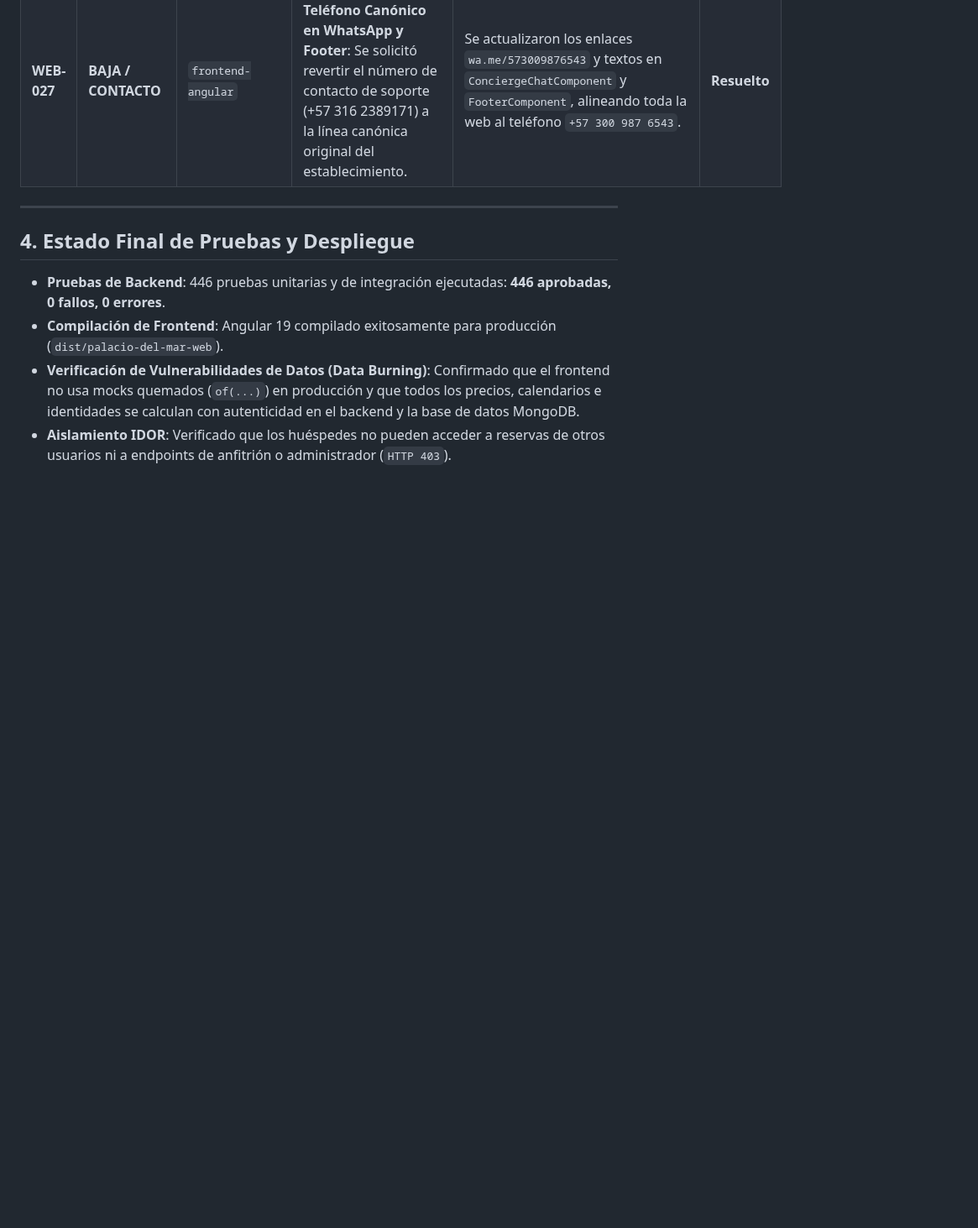
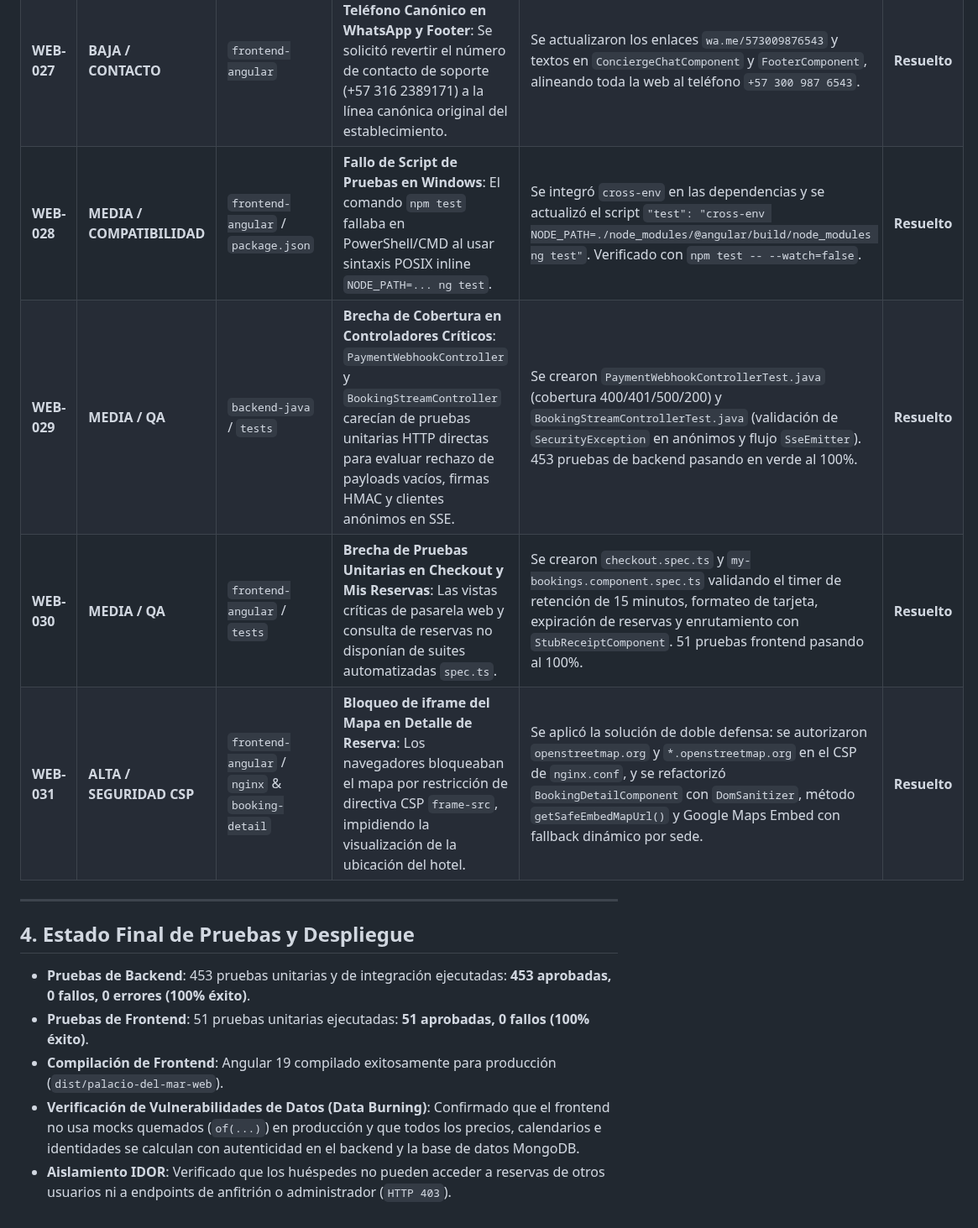
Before and after one commit to angel123297/palacio-del-mar, a Markdown page: README.md, the part around the change. Shown at 84% size. GitHub-like rendering; blank space fills up the shorter version.

Commit message:
docs(auditoria): registrar hallazgos WEB-028 a WEB-031 y suite de 453 pruebas de backend

```diff
--- a/README.md
+++ b/README.md
@@ -212,11 +212,16 @@ Commit de Referencia: `620c2ac` (sincronizado en `fix/web-backend-confirmacion-s
 | **WEB-025** | **MEDIA / CACHE** | `frontend-angular` / `nginx` | **Persistencia de Favicon de Angular por Caché Inmutable del Navegador**: El navegador retenía el escudo de Angular debido a la directiva `Cache-Control: public, max-age=31536000, immutable` de Nginx para extensiones `.ico` y `.png`. | Se agregaron query strings versionadas con timestamp (`?v=1793416779504`) en todos los links de favicon en `index.html` y se creó un bloque prioritario en `nginx.conf` para forzar `Cache-Control: no-cache, no-store, must-revalidate` para todos los favicons. | **Resuelto** |
 | **WEB-026** | **MEDIA / E-COMMERCE** | `frontend-angular` / `backend-java` | **Experiencias sin Multidivisa y Acopladas Obligatoriamente a Hoteles**: En la portada, las 4 actividades mostraban el precio fijo en COP sin reaccionar al selector USD/EUR, y exigían tener una reserva de habitación para poder contratarse. | 1) Se inyectó `CurrencyService` en `ExperiencesSectionComponent` para conversión reactiva de divisas. 2) Se implementó modal de reserva rápida de actividad con fecha y cupos. 3) Se flexibilizó `BookingRequest` y se añadió `createStandaloneExperienceBooking` en `BookingService`, permitiendo checkout independiente (`/checkout/:id`) con pasarela de pago completa (Tarjeta, PSE, Nequi). | **Resuelto** |
 | **WEB-027** | **BAJA / CONTACTO** | `frontend-angular` | **Restauración de Teléfono Canónico en WhatsApp y Footer**: Se solicitó revertir el número de contacto de soporte (+57 316 2389171) a la línea canónica original del establecimiento. | Se actualizaron los enlaces `wa.me/573009876543` y textos en `ConciergeChatComponent` y `FooterComponent`, alineando toda la web al teléfono `+57 300 987 6543`. | **Resuelto** |
+| **WEB-028** | **MEDIA / COMPATIBILIDAD** | `frontend-angular` / `package.json` | **Fallo de Script de Pruebas en Windows**: El comando `npm test` fallaba en PowerShell/CMD al usar sintaxis POSIX inline `NODE_PATH=... ng test`. | Se integró `cross-env` en las dependencias y se actualizó el script `"test": "cross-env NODE_PATH=./node_modules/@angular/build/node_modules ng test"`. Verificado con `npm test -- --watch=false`. | **Resuelto** |
+| **WEB-029** | **MEDIA / QA** | `backend-java` / `tests` | **Brecha de Cobertura en Controladores Críticos**: `PaymentWebhookController` y `BookingStreamController` carecían de pruebas unitarias HTTP directas para evaluar rechazo de payloads vacíos, firmas HMAC y clientes anónimos en SSE. | Se crearon `PaymentWebhookControllerTest.java` (cobertura 400/401/500/200) y `BookingStreamControllerTest.java` (validación de `SecurityException` en anónimos y flujo `SseEmitter`). 453 pruebas de backend pasando en verde al 100%. | **Resuelto** |
+| **WEB-030** | **MEDIA / QA** | `frontend-angular` / `tests` | **Brecha de Pruebas Unitarias en Checkout y Mis Reservas**: Las vistas críticas de pasarela web y consulta de reservas no disponían de suites automatizadas `spec.ts`. | Se crearon `checkout.spec.ts` y `my-bookings.component.spec.ts` validando el timer de retención de 15 minutos, formateo de tarjeta, expiración de reservas y enrutamiento con `StubReceiptComponent`. 51 pruebas frontend pasando al 100%. | **Resuelto** |
+| **WEB-031** | **ALTA / SEGURIDAD CSP** | `frontend-angular` / `nginx` & `booking-detail` | **Bloqueo de iframe del Mapa en Detalle de Reserva**: Los navegadores bloqueaban el mapa por restricción de directiva CSP `frame-src`, impidiendo la visualización de la ubicación del hotel. | Se aplicó la solución de doble defensa: se autorizaron `openstreetmap.org` y `*.openstreetmap.org` en el CSP de `nginx.conf`, y se refactorizó `BookingDetailComponent` con `DomSanitizer`, método `getSafeEmbedMapUrl()` y Google Maps Embed con fallback dinámico por sede. | **Resuelto** |
 
 ---
 
 ## 4. Estado Final de Pruebas y Despliegue
-- **Pruebas de Backend**: 446 pruebas unitarias y de integración ejecutadas: **446 aprobadas, 0 fallos, 0 errores**.
+- **Pruebas de Backend**: 453 pruebas unitarias y de integración ejecutadas: **453 aprobadas, 0 fallos, 0 errores (100% éxito)**.
+- **Pruebas de Frontend**: 51 pruebas unitarias ejecutadas: **51 aprobadas, 0 fallos (100% éxito)**.
 - **Compilación de Frontend**: Angular 19 compilado exitosamente para producción (`dist/palacio-del-mar-web`).
 - **Verificación de Vulnerabilidades de Datos (Data Burning)**: Confirmado que el frontend no usa mocks quemados (`of(...)`) en producción y que todos los precios, calendarios e identidades se calculan con autenticidad en el backend y la base de datos MongoDB.
 - **Aislamiento IDOR**: Verificado que los huéspedes no pueden acceder a reservas de otros usuarios ni a endpoints de anfitrión o administrador (`HTTP 403`).
```
